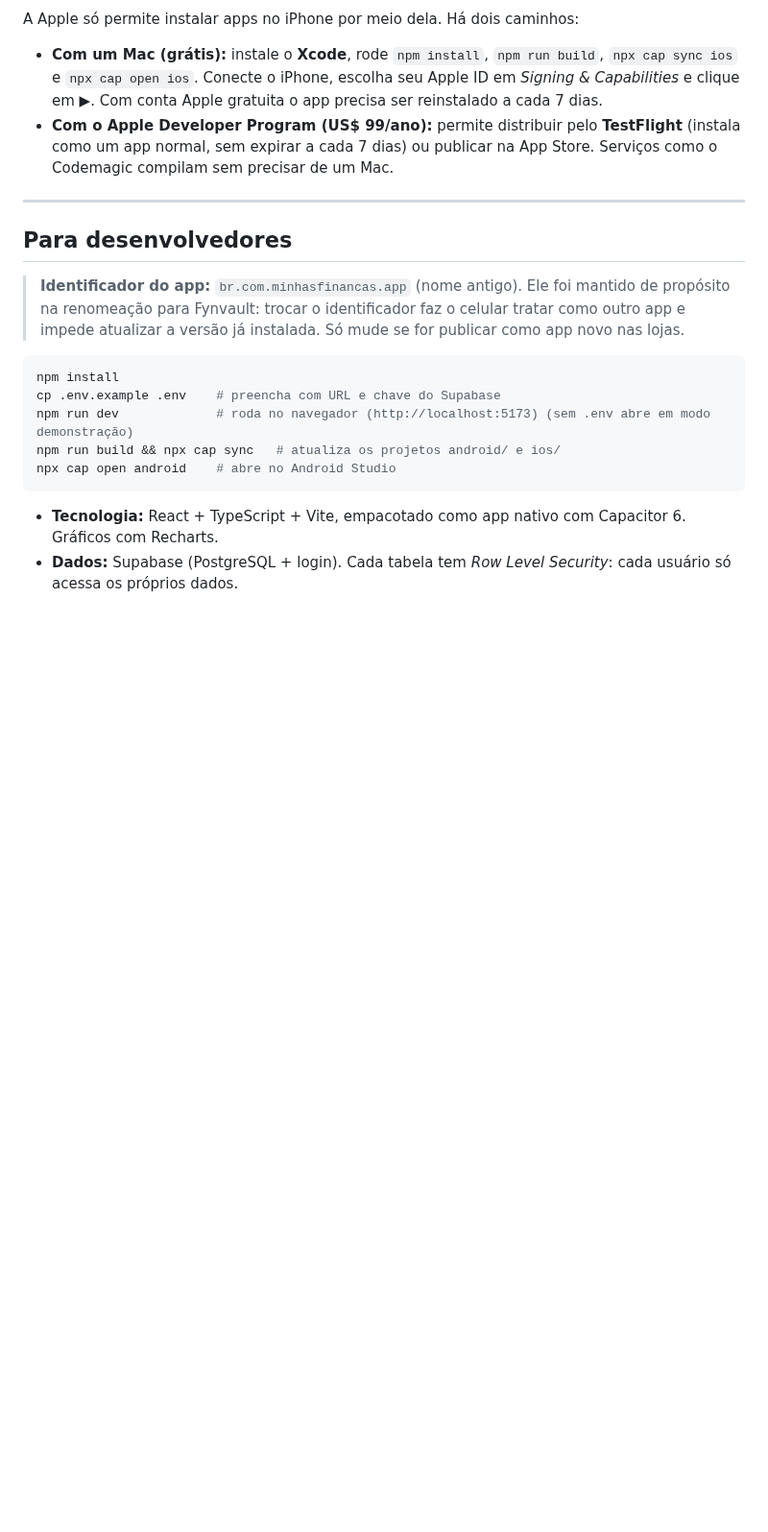
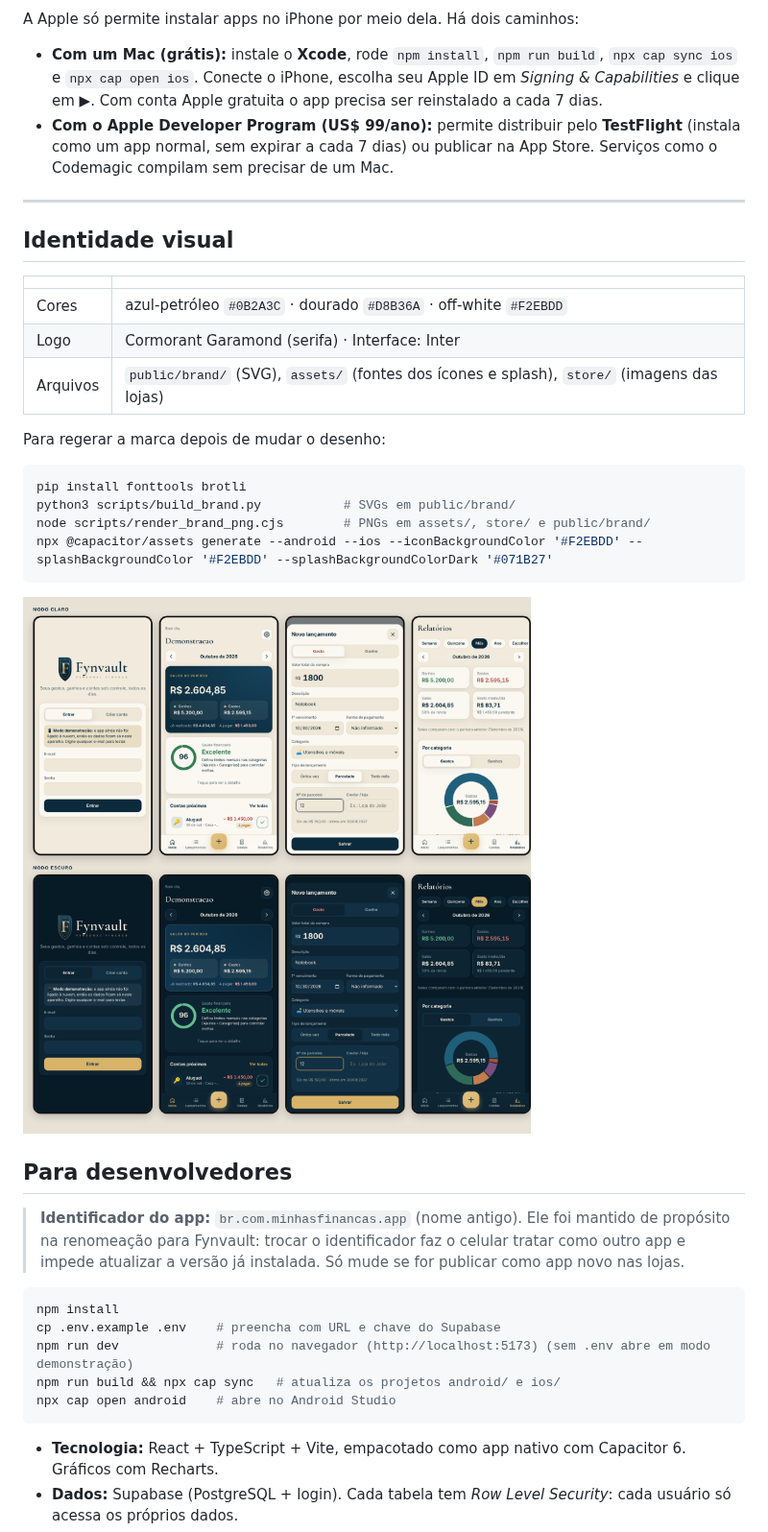
Before and after one commit to omatheusdesouza/minhas-financas, a Markdown page: README.md, the part around one of its changes. Shown at 96% size. GitHub-like rendering; pictures changed too: telas/telas-fynvault.png (added); blank space fills up the shorter version.

Commit message:
Atualiza README e capturas de tela com a identidade Fynvault
Co-Authored-By: Claude Opus 5.5 <noreply@anthropic.com>
Claude-Session: https://claude.ai/code/session_01DRUrmZ8Wd3oBAGz8cPD5P1

````diff
--- a/README.md
+++ b/README.md
@@ -70,6 +72,25 @@ A Apple só permite instalar apps no iPhone por meio dela. Há dois caminhos:
 
 ---
 
+## Identidade visual
+
+| | |
+|---|---|
+| Cores | azul-petróleo `#0B2A3C` · dourado `#D8B36A` · off-white `#F2EBDD` |
+| Logo | Cormorant Garamond (serifa) · Interface: Inter |
+| Arquivos | `public/brand/` (SVG), `assets/` (fontes dos ícones e splash), `store/` (imagens das lojas) |
+
+Para regerar a marca depois de mudar o desenho:
+
+```bash
+pip install fonttools brotli
+python3 scripts/build_brand.py           # SVGs em public/brand/
+node scripts/render_brand_png.cjs        # PNGs em assets/, store/ e public/brand/
+npx @capacitor/assets generate --android --ios --iconBackgroundColor '#F2EBDD' --splashBackgroundColor '#F2EBDD' --splashBackgroundColorDark '#071B27'
+```
+
+![Telas do Fynvault](telas/telas-fynvault.png)
+
 ## Para desenvolvedores
 
 > **Identificador do app:** `br.com.minhasfinancas.app` (nome antigo). Ele foi mantido de propósito na
````
Also changed, not shown: other parts of README.md (+3 -1 lines), telas/inicio-escuro.png (deleted), telas/inicio.png (deleted), telas/parcelas.png (deleted), telas/relatorios.png (deleted).
